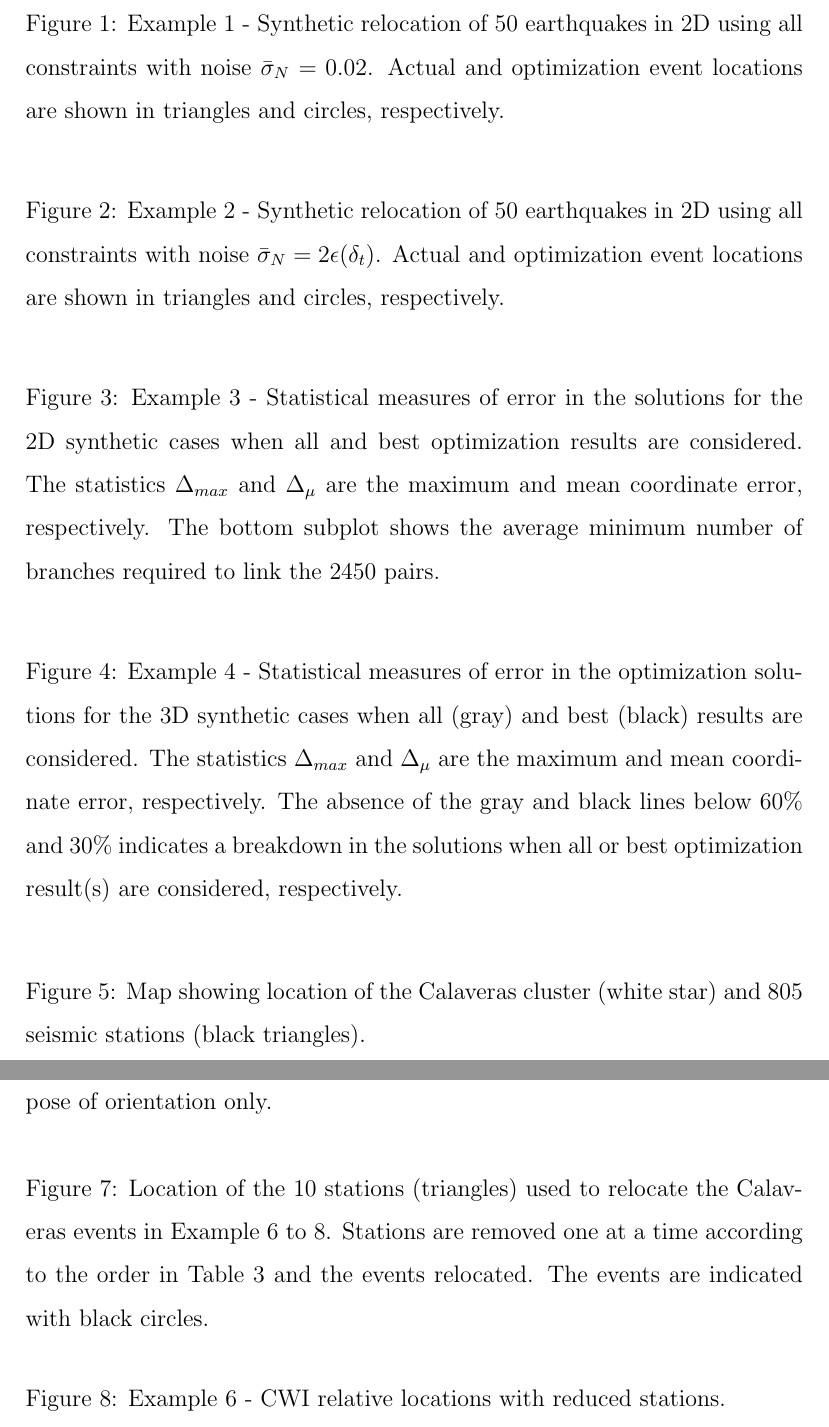
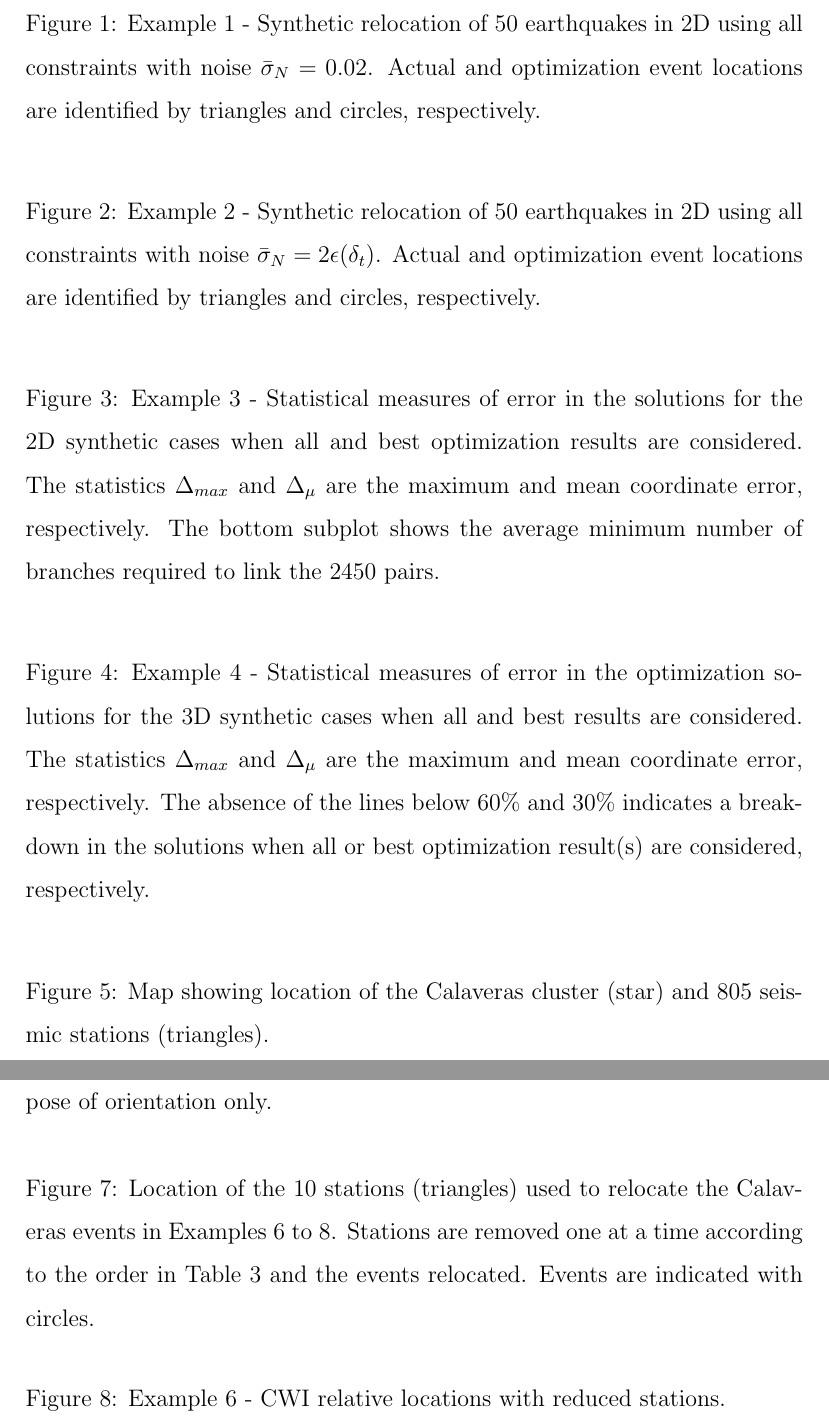
Before and after one commit to davidr007/concluding_papers, a LaTeX document (paper2/paper2.tex): two parts of pages 41 and 42 of 48, joined at a grey line, cut so that both start at the same text. Compiled offline with LaTeX, dvips and Ghostscript.

Commit message:
this is the latest version in response to the 2nd round of comments from the BSSA editorial office

```diff
--- a/paper2/paper2.tex
+++ b/paper2/paper2.tex
@@ -1589,7 +1589,7 @@ Stations  & \\
 %\includegraphics[width = 20pc]{Figure1_c.eps}
 \caption{Example 1 - Synthetic relocation of 50 earthquakes in 2D
 using all constraints with noise $\bar{\sigma}_N=0.02$. Actual and
-optimization event locations are shown in triangles and circles,
+optimization event locations are identified by triangles and circles,
 respectively.} \label{fig-2D50eq-relocation_eg1}
 \end{figure}
 
@@ -1603,7 +1603,7 @@ respectively.} \label{fig-2D50eq-relocation_eg1}
 using all constraints with noise $\bar{\sigma}_N= 2
 \epsilon(\delta_t)$.
  Actual and optimization event locations
-are shown in triangles and circles, respectively.}
+are identified by triangles and circles, respectively.}
 \label{fig-2D50eq-relocation_eg3}
 \end{figure}
 
@@ -1631,10 +1631,10 @@ branches required to link the 2450 pairs.}
 %\noindent\includegraphics[width=20pc]{diags/synth3Dmulti/ressummary_3Dsynth50eq.eps}
 %\noindent\includegraphics[width=20pc]{Figure4_c.eps}
 \caption{Example 4 - Statistical measures of error in the
-optimization solutions for the 3D synthetic cases when all (gray)
-and best (black) results are considered. The statistics
+optimization solutions for the 3D synthetic cases when all
+and best results are considered. The statistics
 $\Delta_{max}$ and $\Delta_\mu$ are the maximum and mean coordinate
-error, respectively. The absence of the gray and black lines below
+error, respectively. The absence of the lines below
 60\% and 30\% indicates a breakdown in the solutions when all or
 best optimization result(s) are considered, respectively.}
 \label{fig:optimisationresults-3Dsynth}
@@ -1647,8 +1647,8 @@ best optimization result(s) are considered, respectively.}
 %\noindent\includegraphics[width=20pc]{diags/CalaverasMap/gmt_california/CaliforniaCalaverasMap1.eps}
 %\noindent\includegraphics[width=20pc]{Figure5.eps}
 \caption{Map
-showing location of the Calaveras cluster (white star) and 805
-seismic stations (black triangles).}
+showing location of the Calaveras cluster (star) and 805
+seismic stations (triangles).}
 \label{fig:-eqopti-California-Calaveras}
 \end{figure}
 
@@ -1675,9 +1675,9 @@ earthquakes are shown for the purpose of orientation only.}
 %\noindent\includegraphics[width=20pc]{Figure7.eps}
 \caption{Location
 of the 10 stations (triangles) used to relocate the Calaveras events
-in Example 6 to 8. Stations are removed one at a time according to
+in Examples 6 to 8. Stations are removed one at a time according to
 the order in Table \ref{tab:Calaveras-stationremoval} and the events
-relocated. The events are indicated with black circles.}
+relocated. Events are indicated with circles.}
 \label{fig:-eqopti-Calaveras-substations}
 \end{figure}
 
```
Also changed, not shown: paper2/combinedfigures.pdf (added), paper2/paper2.pdf, paper2/paper2.tex (31 more changed lines), 3 other files.
